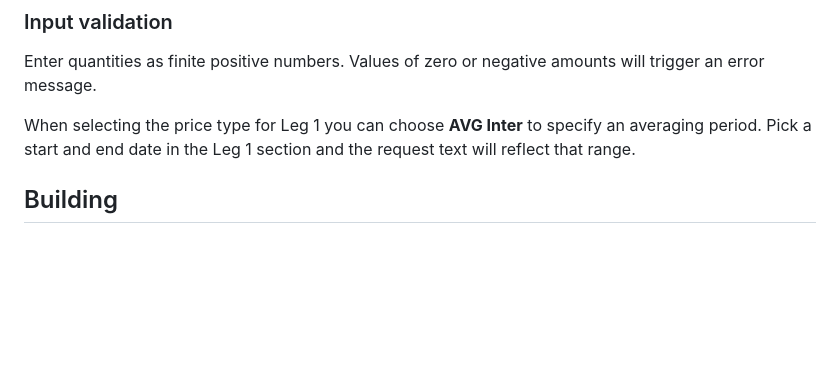
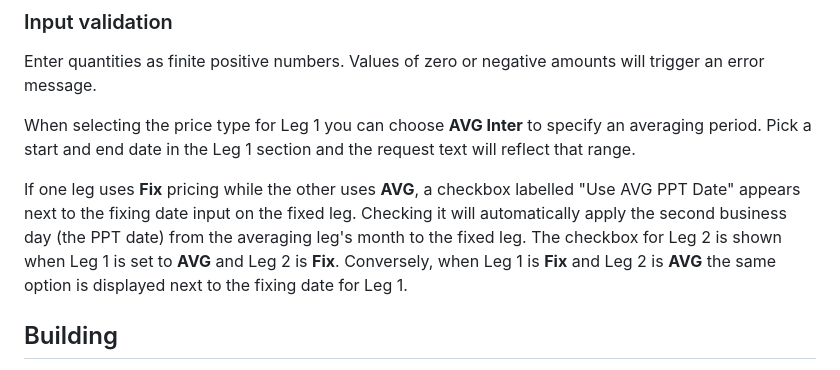
Before and after one commit to Andreicr1/LME-TRADE-REQUEST-APP, a Markdown page: README.md, the part around the change. GitHub-like rendering; blank space fills up the shorter version.

Commit message:
docs: explain use avg ppt

```diff
--- a/README.md
+++ b/README.md
@@ -31,6 +31,14 @@ Enter quantities as finite positive numbers. Values of zero or negative amounts
 will trigger an error message.
 
 When selecting the price type for Leg 1 you can choose **AVG Inter** to specify an averaging period. Pick a start and end date in the Leg 1 section and the request text will reflect that range.
+
+If one leg uses **Fix** pricing while the other uses **AVG**, a checkbox labelled
+"Use AVG PPT Date" appears next to the fixing date input on the fixed leg.
+Checking it will automatically apply the second business day (the PPT date) from
+the averaging leg's month to the fixed leg. The checkbox for Leg&nbsp;2 is shown
+when Leg&nbsp;1 is set to **AVG** and Leg&nbsp;2 is **Fix**. Conversely, when
+Leg&nbsp;1 is **Fix** and Leg&nbsp;2 is **AVG** the same option is displayed next
+to the fixing date for Leg&nbsp;1.
 
 ## Building
 
```
